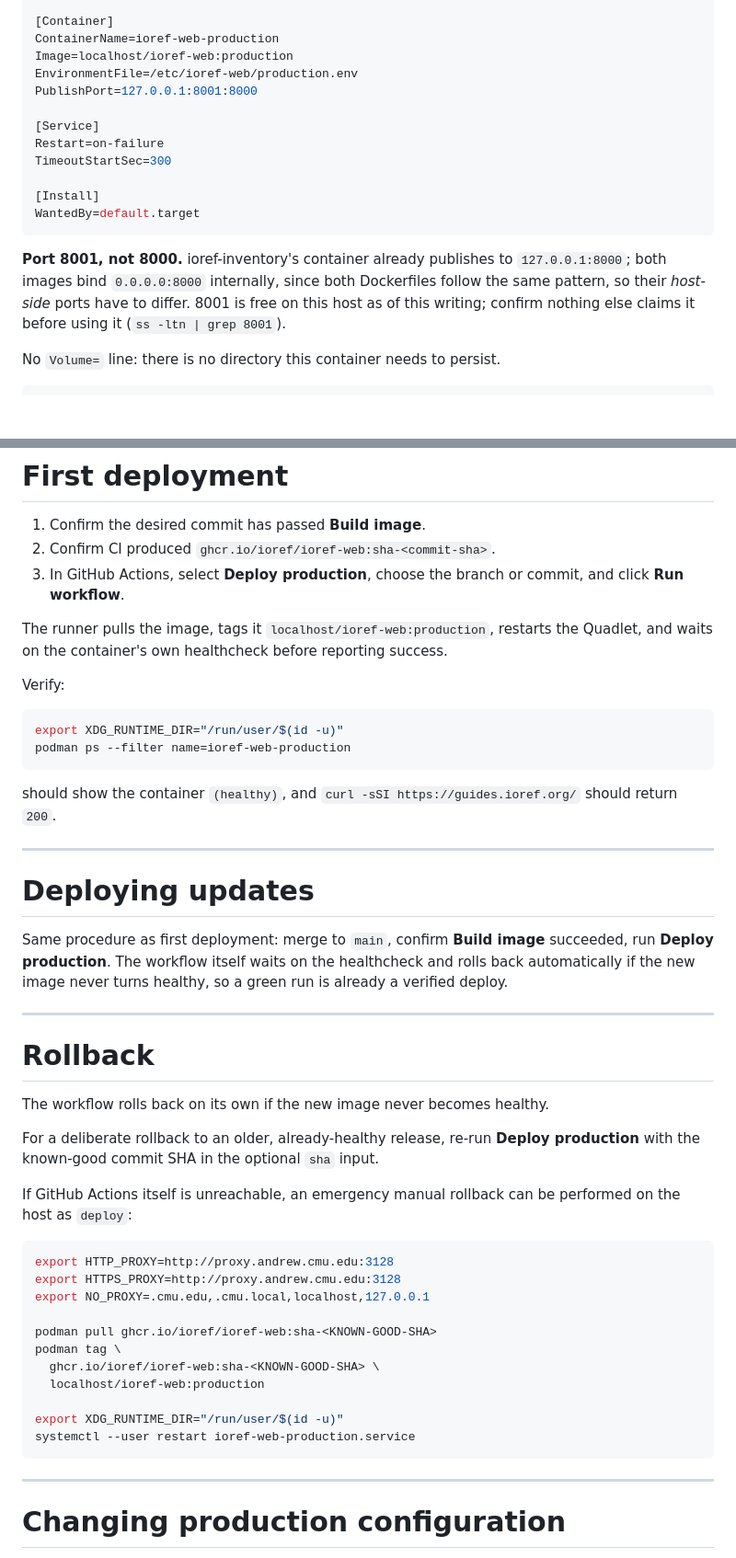
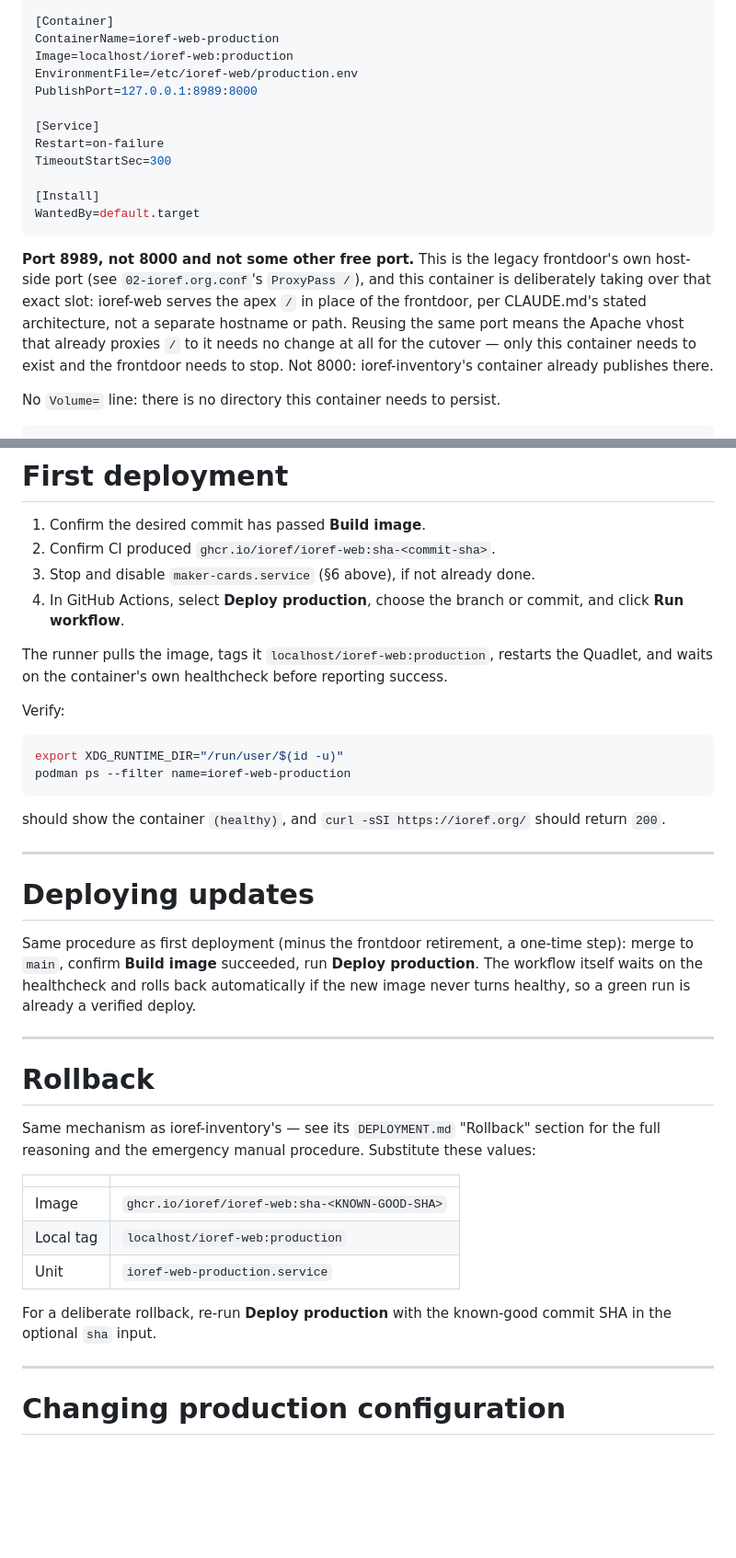
Before and after one commit to ioref/ioref-web, a Markdown page: DEPLOYMENT.md, 2 parts joined by grey strips. Shown at 92% size. Drawn GitHub-style; blank space fills up the shorter version.

````diff
--- a/DEPLOYMENT.md
+++ b/DEPLOYMENT.md
@@ -156,7 +152,7 @@ Wants=network-online.target
 ContainerName=ioref-web-production
 Image=localhost/ioref-web:production
 EnvironmentFile=/etc/ioref-web/production.env
-PublishPort=127.0.0.1:8001:8000
+PublishPort=127.0.0.1:8989:8000
 
 [Service]
 Restart=on-failure
@@ -166,11 +162,14 @@ TimeoutStartSec=300
 WantedBy=default.target
 ```
 
-**Port 8001, not 8000.** ioref-inventory's container already publishes to
-`127.0.0.1:8000`; both images bind `0.0.0.0:8000` internally, since both
-Dockerfiles follow the same pattern, so their *host-side* ports have to
-differ. 8001 is free on this host as of this writing; confirm nothing else
-claims it before using it (`ss -ltn | grep 8001`).
+**Port 8989, not 8000 and not some other free port.** This is the legacy
+frontdoor's own host-side port (see `02-ioref.org.conf`'s `ProxyPass /`), and
+this container is deliberately taking over that exact slot: ioref-web serves
+the apex `/` in place of the frontdoor, per CLAUDE.md's stated architecture,
+not a separate hostname or path. Reusing the same port means the Apache vhost
+that already proxies `/` to it needs no change at all for the cutover — only
+this container needs to exist and the frontdoor needs to stop. Not 8000:
+ioref-inventory's container already publishes there.
 
 No `Volume=` line: there is no directory this container needs to persist.
 
@@ -346,7 +312,8 @@ own page under **Package settings > Change visibility**.
 
 1. Confirm the desired commit has passed **Build image**.
 2. Confirm CI produced `ghcr.io/ioref/ioref-web:sha-<commit-sha>`.
-3. In GitHub Actions, select **Deploy production**, choose the branch or
+3. Stop and disable `maker-cards.service` (§6 above), if not already done.
+4. In GitHub Actions, select **Deploy production**, choose the branch or
    commit, and click **Run workflow**.
 
 The runner pulls the image, tags it `localhost/ioref-web:production`,
@@ -360,44 +327,35 @@ export XDG_RUNTIME_DIR="/run/user/$(id -u)"
 podman ps --filter name=ioref-web-production
 ```
 
-should show the container `(healthy)`, and `curl -sSI https://guides.ioref.org/`
+should show the container `(healthy)`, and `curl -sSI https://ioref.org/`
 should return `200`.
 
 ---
 
 # Deploying updates
 
-Same procedure as first deployment: merge to `main`, confirm **Build image**
-succeeded, run **Deploy production**. The workflow itself waits on the
-healthcheck and rolls back automatically if the new image never turns
-healthy, so a green run is already a verified deploy.
+Same procedure as first deployment (minus the frontdoor retirement, a
+one-time step): merge to `main`, confirm **Build image** succeeded, run
+**Deploy production**. The workflow itself waits on the healthcheck and rolls
+back automatically if the new image never turns healthy, so a green run is
+already a verified deploy.
 
 ---
 
 # Rollback
 
-The workflow rolls back on its own if the new image never becomes healthy.
+Same mechanism as ioref-inventory's — see its `DEPLOYMENT.md` "Rollback"
+section for the full reasoning and the emergency manual procedure. Substitute
+these values:
 
-For a deliberate rollback to an older, already-healthy release, re-run
-**Deploy production** with the known-good commit SHA in the optional `sha`
-input.
+| | |
+|---|---|
+| Image | `ghcr.io/ioref/ioref-web:sha-<KNOWN-GOOD-SHA>` |
+| Local tag | `localhost/ioref-web:production` |
+| Unit | `ioref-web-production.service` |
 
-If GitHub Actions itself is unreachable, an emergency manual rollback can be
-performed on the host as `deploy`:
-
-```bash
-export HTTP_PROXY=http://proxy.andrew.cmu.edu:3128
-export HTTPS_PROXY=http://proxy.andrew.cmu.edu:3128
-export NO_PROXY=.cmu.edu,.cmu.local,localhost,127.0.0.1
-
-podman pull ghcr.io/ioref/ioref-web:sha-<KNOWN-GOOD-SHA>
-podman tag \
-  ghcr.io/ioref/ioref-web:sha-<KNOWN-GOOD-SHA> \
-  localhost/ioref-web:production
-
-export XDG_RUNTIME_DIR="/run/user/$(id -u)"
-systemctl --user restart ioref-web-production.service
-```
+For a deliberate rollback, re-run **Deploy production** with the known-good
+commit SHA in the optional `sha` input.
 
 ---
 
````
Also changed, not shown: other parts of DEPLOYMENT.md (+61 -103 lines).
